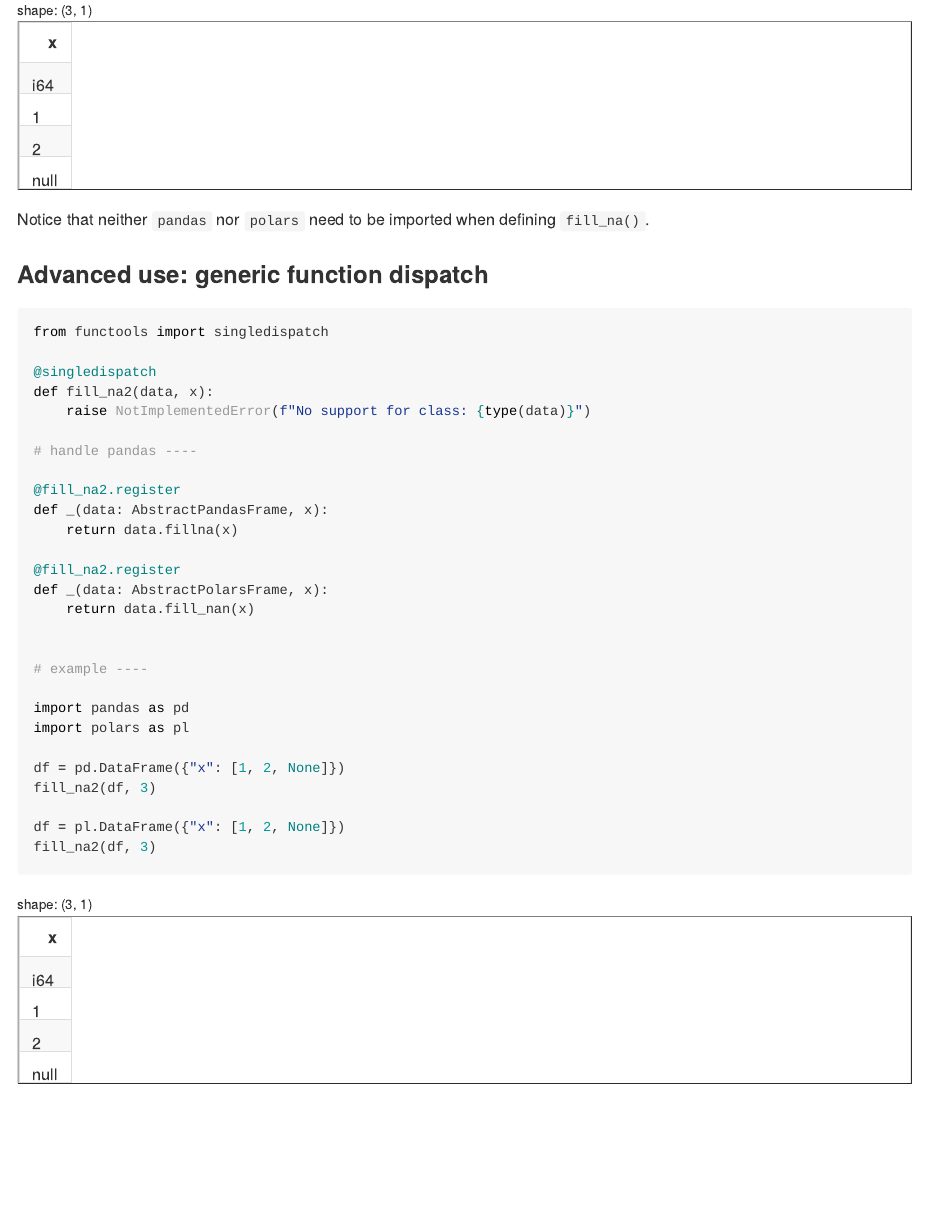
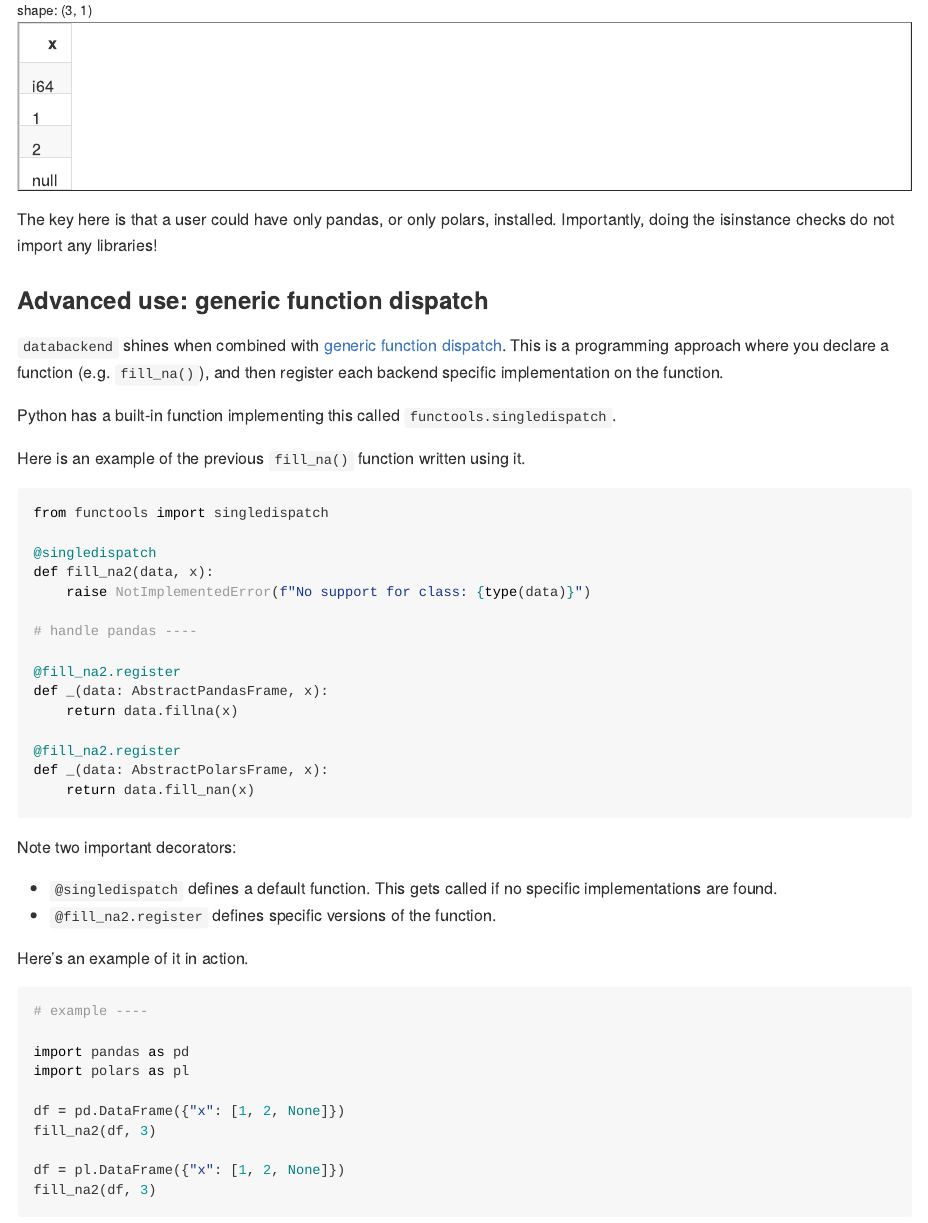
Before and after one commit to machow/databackend, a Quarto document (README.qmd): the page in a window 1100 px wide, from 1260 px down before the commit and from 1360 px down after it, so that both start at the same text. The pictures show the output file README.md that the author committed with the source, drawn offline in the style of GitHub.

Commit message:
docs: update README

````diff
--- a/README.qmd
+++ b/README.qmd
@@ -57,10 +63,19 @@ df = pl.DataFrame({"x": [1, 2, None]})
 fill_na(df, 3)
 ```
 
-Notice that neither `pandas` nor `polars` need to be imported when defining `fill_na()`.
+The key here is that a user could have only pandas, or only polars, installed.
+Importantly, doing the isinstance checks do not import any libraries!
 
 
 ### Advanced use: generic function dispatch
+
+`databackend` shines when combined with [generic function dispatch](https://mchow.com/posts/2020-02-24-single-dispatch-data-science/).
+This is a programming approach where you declare a function (e.g. `fill_na()`),
+and then register each backend specific implementation on the function.
+
+Python has a built-in function implementing this called `functools.singledispatch`.
+
+Here is an example of the previous `fill_na()` function written using it.
 
 ```{python}
 from functools import singledispatch
@@ -78,8 +93,16 @@ def _(data: AbstractPandasFrame, x):
 @fill_na2.register
 def _(data: AbstractPolarsFrame, x):
     return data.fill_nan(x)
+```
 
+Note two important decorators:
 
+* `@singledispatch` defines a default function. This gets called if no specific implementations are found.
+* `@fill_na2.register` defines specific versions of the function.
+
+Here's an example of it in action.
+
+```{python}
 # example ----
 
 import pandas as pd
````
Also changed, not shown: README.md, README.qmd (8 more changed lines).
